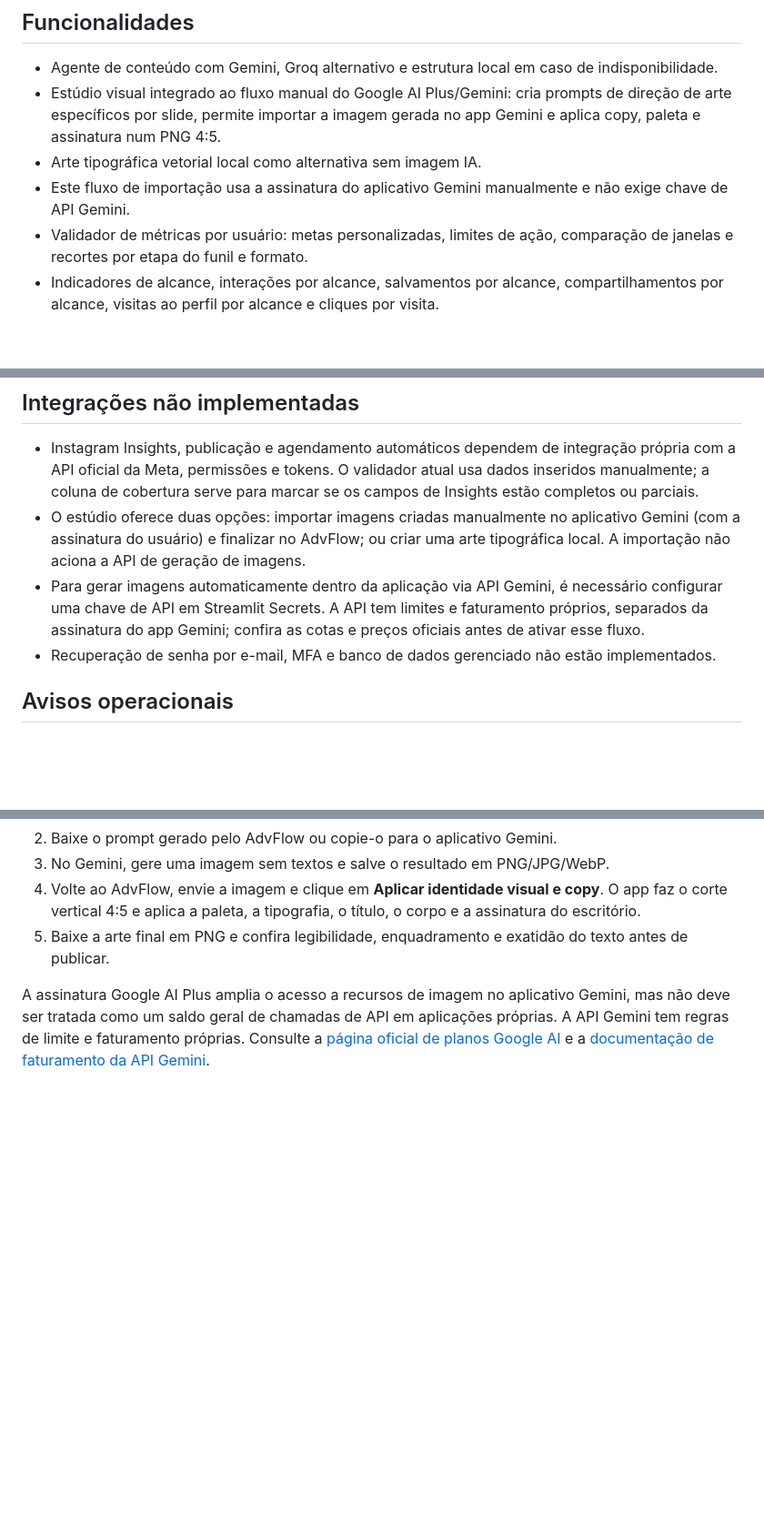
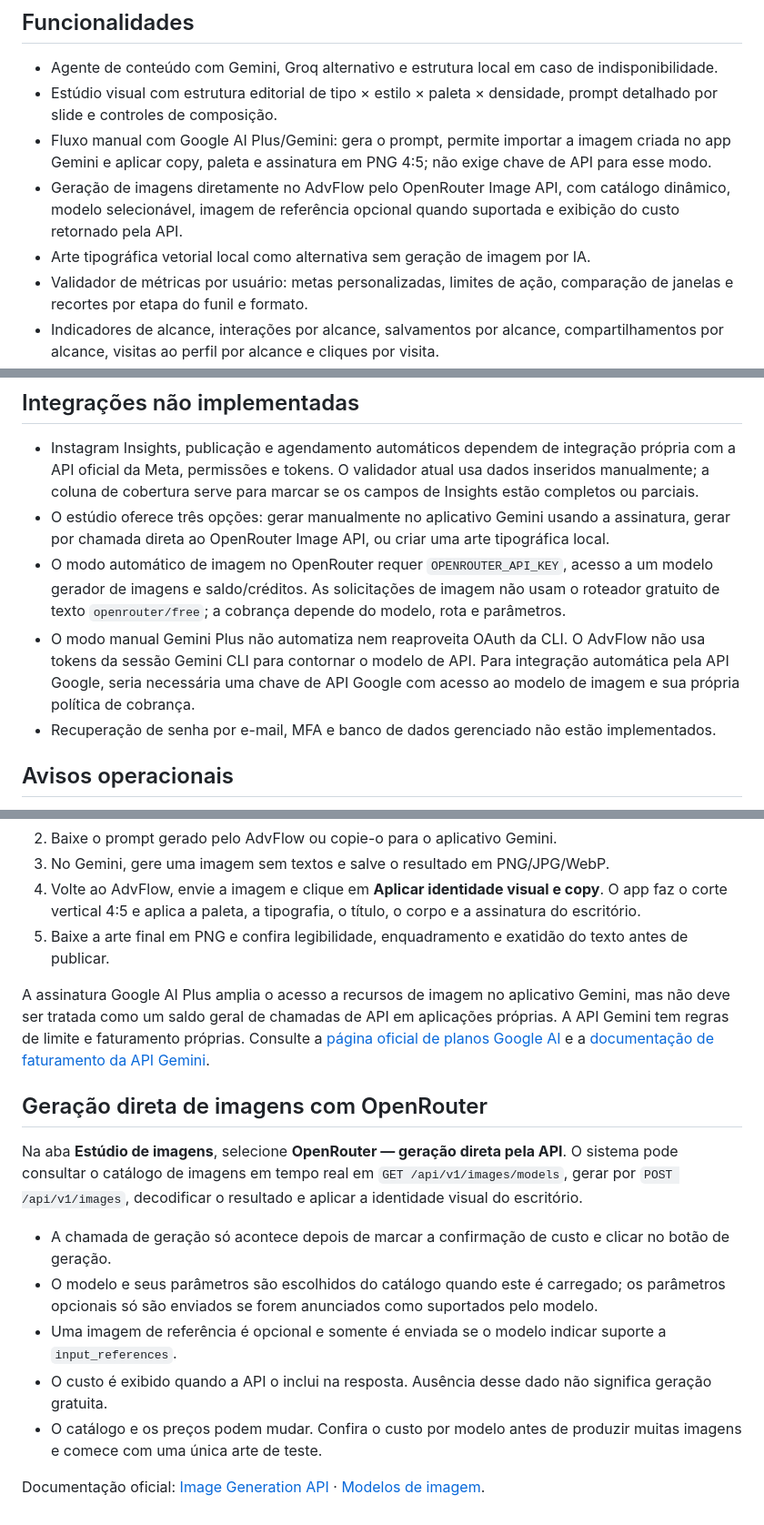
Before and after one commit to henriquetrader281-pixel/advflow, a Markdown page: README.md, 3 parts joined by grey strips. Shown at 91% size. Drawn GitHub-style; blank space fills up the shorter version.

Commit message:
Document direct OpenRouter image generation and creative direction workflow

```diff
--- a/README.md
+++ b/README.md
@@ -72,9 +72,10 @@ RSS pode ficar indisponível ou omitir datas/resumos. A classificação temátic
 ## Funcionalidades
 
 - Agente de conteúdo com Gemini, Groq alternativo e estrutura local em caso de indisponibilidade.
-- Estúdio visual integrado ao fluxo manual do Google AI Plus/Gemini: cria prompts de direção de arte específicos por slide, permite importar a imagem gerada no app Gemini e aplica copy, paleta e assinatura num PNG 4:5.
-- Arte tipográfica vetorial local como alternativa sem imagem IA.
-- Este fluxo de importação usa a assinatura do aplicativo Gemini manualmente e não exige chave de API Gemini.
+- Estúdio visual com estrutura editorial de tipo × estilo × paleta × densidade, prompt detalhado por slide e controles de composição.
+- Fluxo manual com Google AI Plus/Gemini: gera o prompt, permite importar a imagem criada no app Gemini e aplicar copy, paleta e assinatura em PNG 4:5; não exige chave de API para esse modo.
+- Geração de imagens diretamente no AdvFlow pelo OpenRouter Image API, com catálogo dinâmico, modelo selecionável, imagem de referência opcional quando suportada e exibição do custo retornado pela API.
+- Arte tipográfica vetorial local como alternativa sem geração de imagem por IA.
 - Validador de métricas por usuário: metas personalizadas, limites de ação, comparação de janelas e recortes por etapa do funil e formato.
 - Indicadores de alcance, interações por alcance, salvamentos por alcance, compartilhamentos por alcance, visitas ao perfil por alcance e cliques por visita.
 - Alertas de qualidade: datas inválidas, alcance zero, temas vazios, dados parciais e possíveis registros duplicados; os dados antigos não são alterados automaticamente.
@@ -87,8 +88,9 @@ RSS pode ficar indisponível ou omitir datas/resumos. A classificação temátic
 ## Integrações não implementadas
 
 - Instagram Insights, publicação e agendamento automáticos dependem de integração própria com a API oficial da Meta, permissões e tokens. O validador atual usa dados inseridos manualmente; a coluna de cobertura serve para marcar se os campos de Insights estão completos ou parciais.
-- O estúdio oferece duas opções: importar imagens criadas manualmente no aplicativo Gemini (com a assinatura do usuário) e finalizar no AdvFlow; ou criar uma arte tipográfica local. A importação não aciona a API de geração de imagens.
-- Para gerar imagens automaticamente dentro da aplicação via API Gemini, é necessário configurar uma chave de API em Streamlit Secrets. A API tem limites e faturamento próprios, separados da assinatura do app Gemini; confira as cotas e preços oficiais antes de ativar esse fluxo.
+- O estúdio oferece três opções: gerar manualmente no aplicativo Gemini usando a assinatura, gerar por chamada direta ao OpenRouter Image API, ou criar uma arte tipográfica local.
+- O modo automático de imagem no OpenRouter requer `OPENROUTER_API_KEY`, acesso a um modelo gerador de imagens e saldo/créditos. As solicitações de imagem não usam o roteador gratuito de texto `openrouter/free`; a cobrança depende do modelo, rota e parâmetros.
+- O modo manual Gemini Plus não automatiza nem reaproveita OAuth da CLI. O AdvFlow não usa tokens da sessão Gemini CLI para contornar o modelo de API. Para integração automática pela API Google, seria necessária uma chave de API Google com acesso ao modelo de imagem e sua própria política de cobrança.
 - Recuperação de senha por e-mail, MFA e banco de dados gerenciado não estão implementados.
 
 ## Avisos operacionais
@@ -130,3 +132,16 @@ No conteúdo de advocacia, métricas de desempenho não autorizam promessas de r
 5. Baixe a arte final em PNG e confira legibilidade, enquadramento e exatidão do texto antes de publicar.
 
 A assinatura Google AI Plus amplia o acesso a recursos de imagem no aplicativo Gemini, mas não deve ser tratada como um saldo geral de chamadas de API em aplicações próprias. A API Gemini tem regras de limite e faturamento próprias. Consulte a [página oficial de planos Google AI](https://one.google.com/intl/pt-BR_br/about/google-ai-plans/) e a [documentação de faturamento da API Gemini](https://ai.google.dev/gemini-api/docs/billing?hl=pt).
+
+
+## Geração direta de imagens com OpenRouter
+
+Na aba **Estúdio de imagens**, selecione **OpenRouter — geração direta pela API**. O sistema pode consultar o catálogo de imagens em tempo real em `GET /api/v1/images/models`, gerar por `POST /api/v1/images`, decodificar o resultado e aplicar a identidade visual do escritório.
+
+- A chamada de geração só acontece depois de marcar a confirmação de custo e clicar no botão de geração.
+- O modelo e seus parâmetros são escolhidos do catálogo quando este é carregado; os parâmetros opcionais só são enviados se forem anunciados como suportados pelo modelo.
+- Uma imagem de referência é opcional e somente é enviada se o modelo indicar suporte a `input_references`.
+- O custo é exibido quando a API o inclui na resposta. Ausência desse dado não significa geração gratuita.
+- O catálogo e os preços podem mudar. Confira o custo por modelo antes de produzir muitas imagens e comece com uma única arte de teste.
+
+Documentação oficial: [Image Generation API](https://openrouter.ai/blog/tutorials/image-generation/) · [Modelos de imagem](https://openrouter.ai/collections/image-models/).
```
